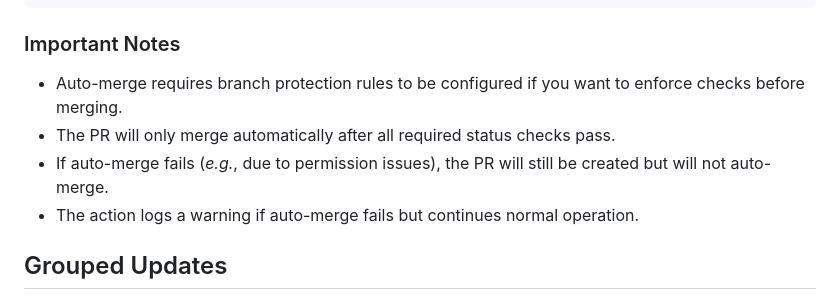
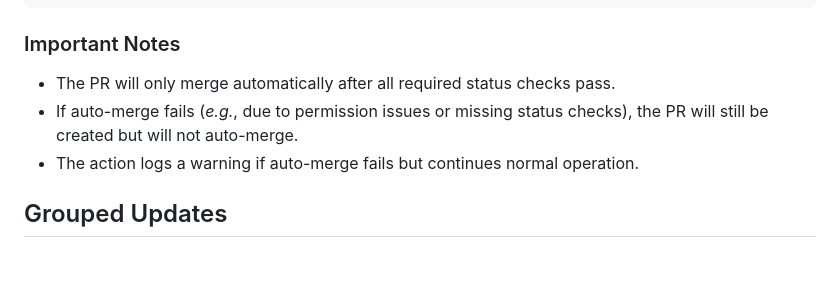
Before and after one commit to mcanouil/quarto-extensions-updater, a Markdown page: README.md, the part around the change. Rendered like a GitHub page; blank space fills up the shorter version.

Commit message:
docs: clarify auto-merge requirements in README

```diff
--- a/README.md
+++ b/README.md
@@ -288,9 +288,8 @@ jobs:
 
 ### Important Notes
 
-- Auto-merge requires branch protection rules to be configured if you want to enforce checks before merging.
 - The PR will only merge automatically after all required status checks pass.
-- If auto-merge fails (*e.g.*, due to permission issues), the PR will still be created but will not auto-merge.
+- If auto-merge fails (*e.g.*, due to permission issues or missing status checks), the PR will still be created but will not auto-merge.
 - The action logs a warning if auto-merge fails but continues normal operation.
 
 ## Grouped Updates
```
